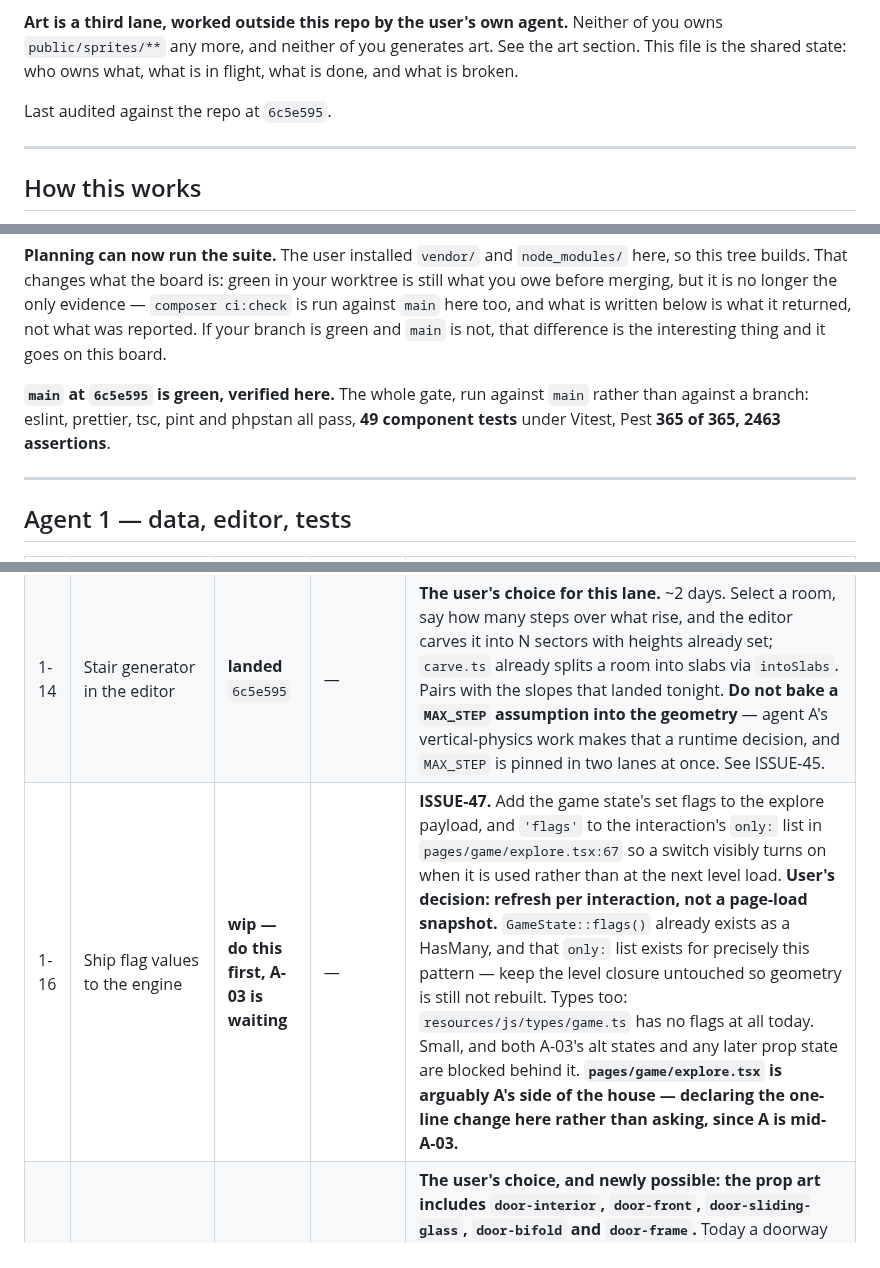
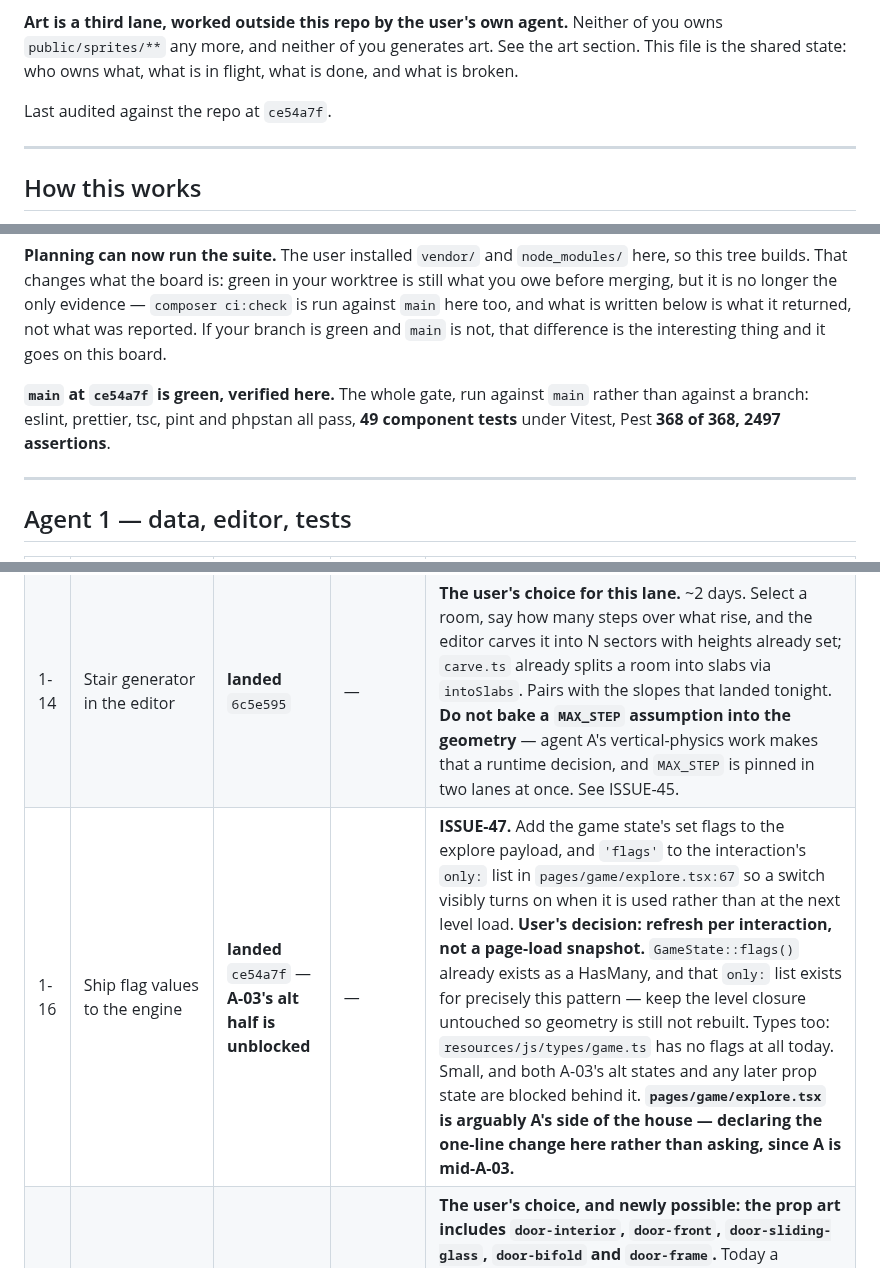
Before and after one commit to silent-8ch/life_game, a Markdown page: docs/tasks.md, 3 parts joined by grey strips. Rendered like a GitHub page.

Commit message:
Flags reach the browser, and A-03 is whole again
The explore payload carries every flag the save has set, and the partial reload
after an interaction asks for them beside the inventory. A switch you flip lights
up when you use it rather than at the next full load, which was the whole reason
for choosing refresh over snapshot.

Two details worth keeping. The level closure is untouched — it exists so a
partial reload never rebuilds the geometry, and flags are the small half that
does change, so putting them inside it would have thrown away exactly what it
protects. And only set flags ship, absent rather than empty, because an unset
flag and one set to nothing are different states and both arriving as an empty
string would collapse them into one.

ISSUE-47 closes about two hours after being found. The thing that made it cheap
was where it was found: agent 1 hit it scoping doors, not agent A hitting it
halfway through building the feature that needed it.

Co-Authored-By: Claude Opus 5 (1M context) <noreply@anthropic.com>

```diff
--- a/docs/tasks.md
+++ b/docs/tasks.md
@@ -9,7 +9,7 @@ this file and lands it on `main` — that is how the board reaches both of you.
 `public/sprites/**` any more, and neither of you generates art. See the art section. This file is the shared state: who owns what, what is in flight, what is
 done, and what is broken.
 
-Last audited against the repo at `6c5e595`.
+Last audited against the repo at `ce54a7f`.
 
 ---
 
@@ -61,9 +61,9 @@ before merging, but it is no longer the only evidence — `composer ci:check` is
 branch is green and `main` is not, that difference is the interesting thing and it goes on this
 board.
 
-**`main` at `6c5e595` is green, verified here.** The whole gate, run against `main` rather
+**`main` at `ce54a7f` is green, verified here.** The whole gate, run against `main` rather
 than against a branch: eslint, prettier, tsc, pint and phpstan all pass, **49 component tests**
-under Vitest, Pest **365 of 365, 2463 assertions**.
+under Vitest, Pest **368 of 368, 2497 assertions**.
 
 ---
 
@@ -75,7 +75,7 @@ under Vitest, Pest **365 of 365, 2463 assertions**.
 | 1-11 | Component tests for the inspector's five modes | **landed** `bd0c9bc` | 1-08 | **The user has ruled: coverage first, then the split.** Multi-room, thing, level, room and wall, each covered before it moves, with those tests as the before-and-after — the same shape as A building the scan harness before touching the viewport. Agent 1's own warning stands and is the reason this is a task rather than a step: **six tests on one panel is not a safety net for moving 1300 lines**, and this is more work than the refactor it protects. The coverage is worth having whether or not the split follows. |
 | 1-12 | Split `inspector.tsx` | **landed** `a162ba3` | ~~1-11~~ in | ISSUE-27's JSX half, and the coverage it was waiting for exists: 41 tests that pin the boundaries between the panels, which is exactly what a move can break. Agent 1, who wrote them, judges them adequate for the move and that is the judgement that counts. Level, room and wall want to be three panels rather than one 500-line block — that is where the size actually is. Run the component suite between each panel moved, not once at the end. |
 | 1-14 | Stair generator in the editor | **landed** `6c5e595` | — | **The user's choice for this lane.** ~2 days. Select a room, say how many steps over what rise, and the editor carves it into N sectors with heights already set; `carve.ts` already splits a room into slabs via `intoSlabs`. Pairs with the slopes that landed tonight. **Do not bake a `MAX_STEP` assumption into the geometry** — agent A's vertical-physics work makes that a runtime decision, and `MAX_STEP` is pinned in two lanes at once. See ISSUE-45. |
-| 1-16 | Ship flag values to the engine | **wip — do this first, A-03 is waiting** | — | **ISSUE-47.** Add the game state's set flags to the explore payload, and `'flags'` to the interaction's `only:` list in `pages/game/explore.tsx:67` so a switch visibly turns on when it is used rather than at the next level load. **User's decision: refresh per interaction, not a page-load snapshot.** `GameState::flags()` already exists as a HasMany, and that `only:` list exists for precisely this pattern — keep the level closure untouched so geometry is still not rebuilt. Types too: `resources/js/types/game.ts` has no flags at all today. Small, and both A-03's alt states and any later prop state are blocked behind it. **`pages/game/explore.tsx` is arguably A's side of the house — declaring the one-line change here rather than asking, since A is mid-A-03.** |
+| 1-16 | Ship flag values to the engine | **landed** `ce54a7f` — **A-03's alt half is unblocked** | — | **ISSUE-47.** Add the game state's set flags to the explore payload, and `'flags'` to the interaction's `only:` list in `pages/game/explore.tsx:67` so a switch visibly turns on when it is used rather than at the next level load. **User's decision: refresh per interaction, not a page-load snapshot.** `GameState::flags()` already exists as a HasMany, and that `only:` list exists for precisely this pattern — keep the level closure untouched so geometry is still not rebuilt. Types too: `resources/js/types/game.ts` has no flags at all today. Small, and both A-03's alt states and any later prop state are blocked behind it. **`pages/game/explore.tsx` is arguably A's side of the house — declaring the one-line change here rather than asking, since A is mid-A-03.** |
 | 1-15 | Doors that open — data and editor | **wip** | — | **The user's choice, and newly possible: the prop art includes `door-interior`, `door-front`, `door-sliding-glass`, `door-bifold` and `door-frame`.** Today a doorway is a gap between wall runs with a thing in the hole and nothing swings. A real door is a `level_things` kind whose open/closed state drives **whether its collider is in the set**; `Use` already routes through `InteractionResolver`, so the interaction plumbing is free. Your half is the model, state, payload, types, validation and editor; **A-12 is the animation and the collider going in and out of the built set**. Land the contract without holding it, as with 1-03. Three questions to settle before the schema: does open/closed reuse `alt_flag`/`texture_alt`, which already does exactly this for a light switch, or does the collider make a door different in kind — say which and why; **ISSUE-8 may finally bite here**, because a door remembering it is open across a save is the first thing that needs a durable id, and if it does, raise it rather than working around it; and a door in a doorway is two separately-authored things that must agree, which may want a validation rather than a comment. |
 | 1-13 | Three accessibility gaps in the editor | **landed** `89fe501` | — | Found by 1-11, none fixed, because all three change the product rather than the tests. `TexturePicker` renders its label as a bare `<span>` with nothing tying it to the control, so a screen reader announces an unlabelled button. `Toggle` is a plain `<button>` with no `aria-pressed`, so its state is invisible to assistive technology. Both are why the tests query by text and assert through the callback rather than using `getByLabelText` and `toBeChecked` — the comments say so, so the query style is not read as sloppiness. **Approved by the user.** Fix all three, then go back and change the tests to `getByLabelText` and `toBeChecked` — and take the workaround comments out with them. A comment explaining a workaround that no longer exists is the next person's confusion. |
 | 1-08 | React component test runner | **landed** `093f208` | — | **Decided: Vitest + Testing Library** (ISSUE-6), and it now gates ISSUE-27 as well as covering the three untested components. `inspector.tsx` is **1398** — the largest file this project has ever had, past what `build-level.ts` was when A-01 split it — so this is the last thing standing between the board and the split. Two dev dependencies, approved on the record. Wire it into `composer ci:check` next to `types:check`, and land one real test on `inspector.tsx` in the same branch so the harness is proven rather than installed. |
```
Also changed, not shown: other parts of docs/tasks.md (+3 -1 lines).
